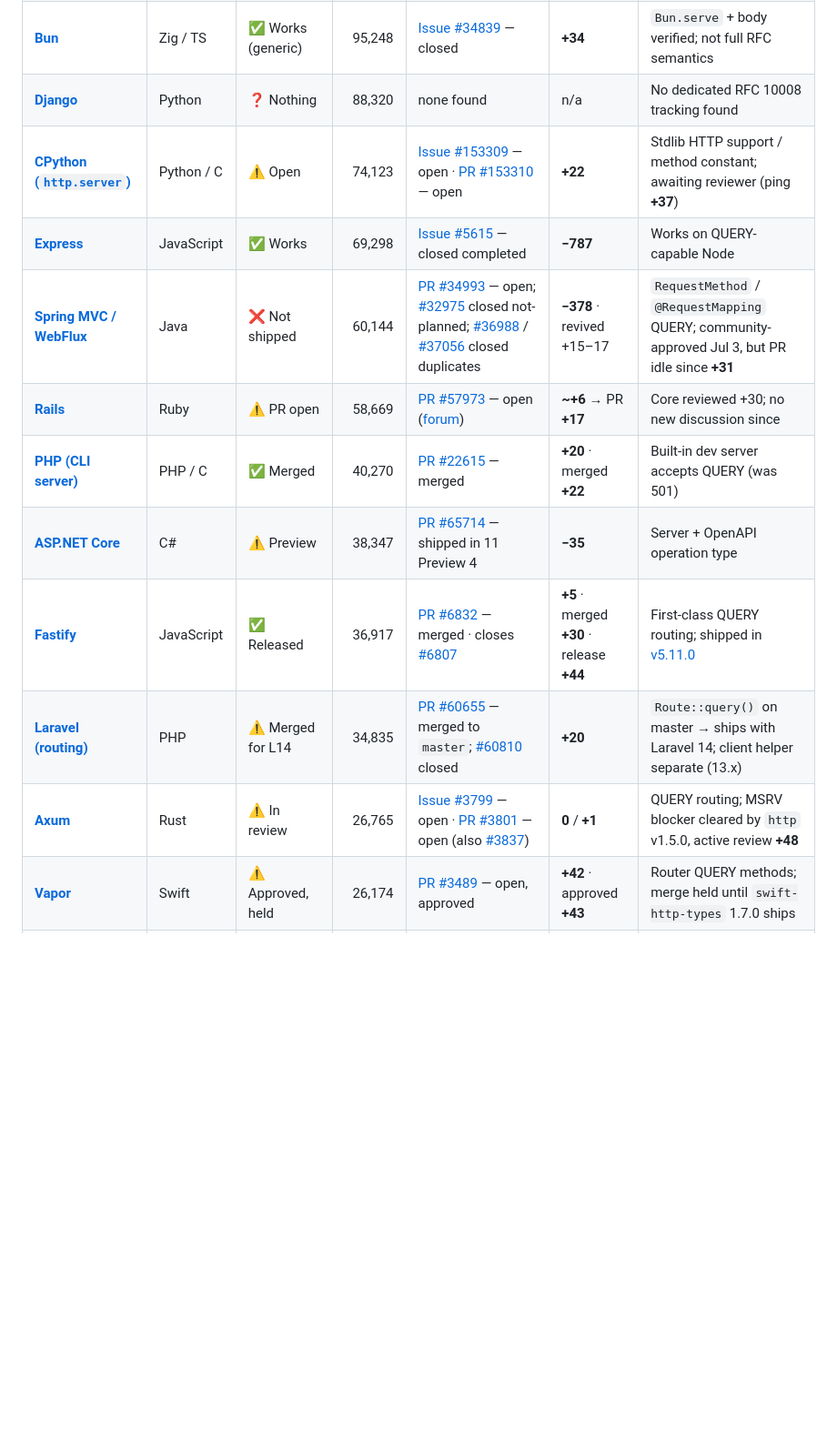
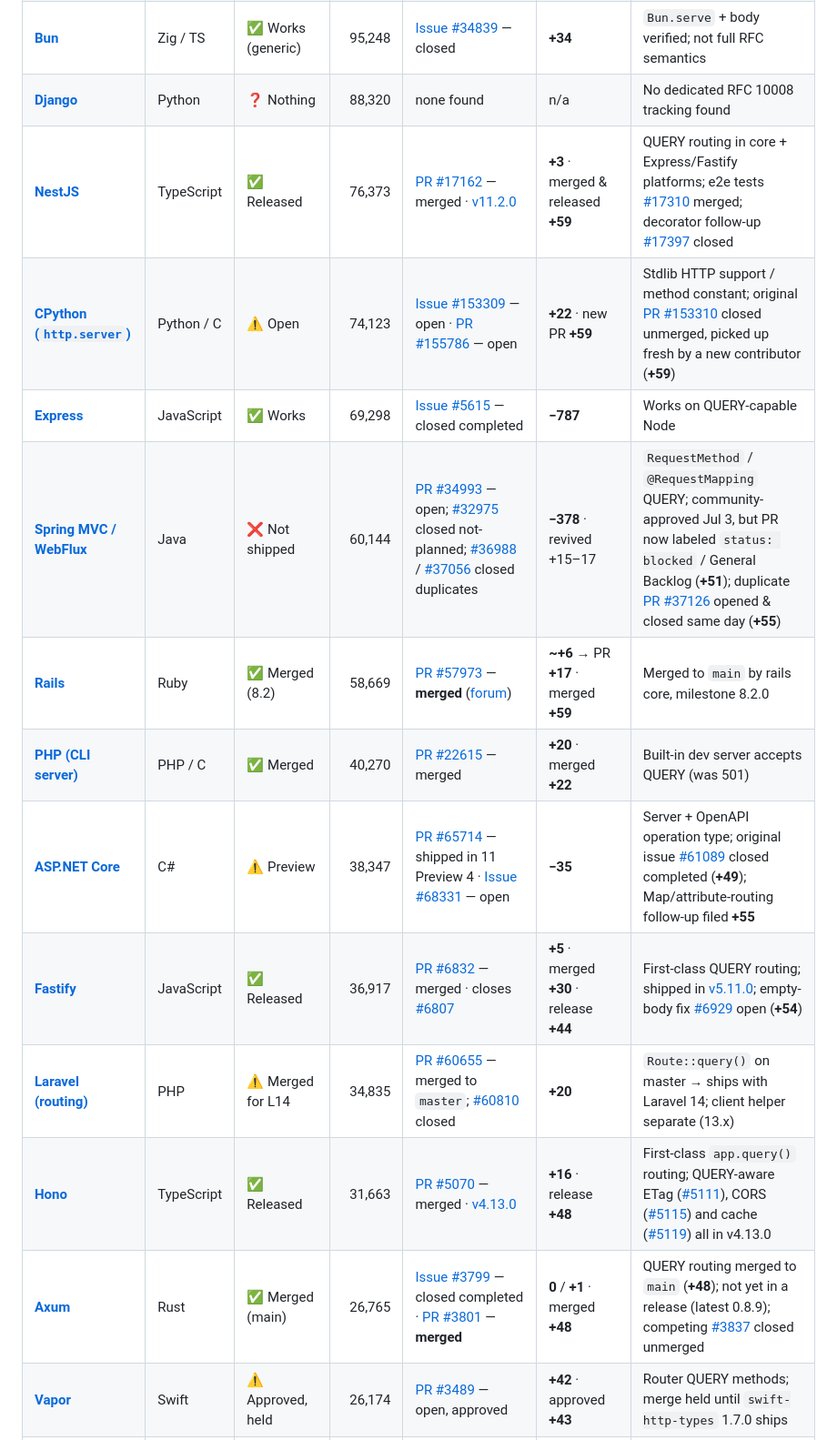
Before and after one commit to ebremer/RFC10008support, a Markdown page: README.md, the part around one of its changes. Shown at 91% size. GitHub-like rendering; blank space fills up the shorter version.

```diff
--- a/README.md
+++ b/README.md
@@ -18,15 +18,17 @@ Stacks that **accept** or **route** QUERY.
 | [**FastAPI**](https://github.com/tiangolo/fastapi) | Python | ❓ Nothing | 101,265 | none found | n/a | No dedicated RFC 10008 tracking found |
 | [**Bun**](https://github.com/oven-sh/bun) | Zig / TS | ✅ Works (generic) | 95,248 | [Issue #34839](https://github.com/oven-sh/bun/issues/34839) — closed | **+34** | `Bun.serve` + body verified; not full RFC semantics |
 | [**Django**](https://github.com/django/django) | Python | ❓ Nothing | 88,320 | none found | n/a | No dedicated RFC 10008 tracking found |
-| [**CPython (`http.server`)**](https://github.com/python/cpython) | Python / C | ⚠️ Open | 74,123 | [Issue #153309](https://github.com/python/cpython/issues/153309) — open · [PR #153310](https://github.com/python/cpython/pull/153310) — open | **+22** | Stdlib HTTP support / method constant; awaiting reviewer (ping **+37**) |
+| [**NestJS**](https://github.com/nestjs/nest) | TypeScript | ✅ Released | 76,373 | [PR #17162](https://github.com/nestjs/nest/pull/17162) — merged · [v11.2.0](https://github.com/nestjs/nest/releases/tag/v11.2.0) | **+3** · merged & released **+59** | QUERY routing in core + Express/Fastify platforms; e2e tests [#17310](https://github.com/nestjs/nest/pull/17310) merged; decorator follow-up [#17397](https://github.com/nestjs/nest/pull/17397) closed |
+| [**CPython (`http.server`)**](https://github.com/python/cpython) | Python / C | ⚠️ Open | 74,123 | [Issue #153309](https://github.com/python/cpython/issues/153309) — open · [PR #155786](https://github.com/python/cpython/pull/155786) — open | **+22** · new PR **+59** | Stdlib HTTP support / method constant; original [PR #153310](https://github.com/python/cpython/pull/153310) closed unmerged, picked up fresh by a new contributor (**+59**) |
 | [**Express**](https://github.com/expressjs/express) | JavaScript | ✅ Works | 69,298 | [Issue #5615](https://github.com/expressjs/express/issues/5615) — closed completed | **−787** | Works on QUERY-capable Node |
-| [**Spring MVC / WebFlux**](https://github.com/spring-projects/spring-framework) | Java | ❌ Not shipped | 60,144 | [PR #34993](https://github.com/spring-projects/spring-framework/pull/34993) — open; [#32975](https://github.com/spring-projects/spring-framework/issues/32975) closed not-planned; [#36988](https://github.com/spring-projects/spring-framework/issues/36988) / [#37056](https://github.com/spring-projects/spring-framework/issues/37056) closed duplicates | **−378** · revived +15–17 | `RequestMethod` / `@RequestMapping` QUERY; community-approved Jul 3, but PR idle since **+31** |
-| [**Rails**](https://github.com/rails/rails) | Ruby | ⚠️ PR open | 58,669 | [PR #57973](https://github.com/rails/rails/pull/57973) — open ([forum](https://discuss.rubyonrails.org/t/proposal-support-for-the-http-query-method-rfc-10008/91255)) | **~+6** → PR **+17** | Core reviewed +30; no new discussion since |
+| [**Spring MVC / WebFlux**](https://github.com/spring-projects/spring-framework) | Java | ❌ Not shipped | 60,144 | [PR #34993](https://github.com/spring-projects/spring-framework/pull/34993) — open; [#32975](https://github.com/spring-projects/spring-framework/issues/32975) closed not-planned; [#36988](https://github.com/spring-projects/spring-framework/issues/36988) / [#37056](https://github.com/spring-projects/spring-framework/issues/37056) closed duplicates | **−378** · revived +15–17 | `RequestMethod` / `@RequestMapping` QUERY; community-approved Jul 3, but PR now labeled `status: blocked` / General Backlog (**+51**); duplicate [PR #37126](https://github.com/spring-projects/spring-framework/pull/37126) opened & closed same day (**+55**) |
+| [**Rails**](https://github.com/rails/rails) | Ruby | ✅ Merged (8.2) | 58,669 | [PR #57973](https://github.com/rails/rails/pull/57973) — **merged** ([forum](https://discuss.rubyonrails.org/t/proposal-support-for-the-http-query-method-rfc-10008/91255)) | **~+6** → PR **+17** · merged **+59** | Merged to `main` by rails core, milestone 8.2.0 |
 | [**PHP (CLI server)**](https://github.com/php/php-src) | PHP / C | ✅ Merged | 40,270 | [PR #22615](https://github.com/php/php-src/pull/22615) — merged | **+20** · merged **+22** | Built-in dev server accepts QUERY (was 501) |
-| [**ASP.NET Core**](https://github.com/dotnet/aspnetcore) | C# | ⚠️ Preview | 38,347 | [PR #65714](https://github.com/dotnet/aspnetcore/pull/65714) — shipped in 11 Preview 4 | **−35** | Server + OpenAPI operation type |
-| [**Fastify**](https://github.com/fastify/fastify) | JavaScript | ✅ Released | 36,917 | [PR #6832](https://github.com/fastify/fastify/pull/6832) — merged · closes [#6807](https://github.com/fastify/fastify/issues/6807) | **+5** · merged **+30** · release **+44** | First-class QUERY routing; shipped in [v5.11.0](https://github.com/fastify/fastify/releases/tag/v5.11.0) |
+| [**ASP.NET Core**](https://github.com/dotnet/aspnetcore) | C# | ⚠️ Preview | 38,347 | [PR #65714](https://github.com/dotnet/aspnetcore/pull/65714) — shipped in 11 Preview 4 · [Issue #68331](https://github.com/dotnet/aspnetcore/issues/68331) — open | **−35** | Server + OpenAPI operation type; original issue [#61089](https://github.com/dotnet/aspnetcore/issues/61089) closed completed (**+49**); Map/attribute-routing follow-up filed **+55** |
+| [**Fastify**](https://github.com/fastify/fastify) | JavaScript | ✅ Released | 36,917 | [PR #6832](https://github.com/fastify/fastify/pull/6832) — merged · closes [#6807](https://github.com/fastify/fastify/issues/6807) | **+5** · merged **+30** · release **+44** | First-class QUERY routing; shipped in [v5.11.0](https://github.com/fastify/fastify/releases/tag/v5.11.0); empty-body fix [#6929](https://github.com/fastify/fastify/pull/6929) open (**+54**) |
 | [**Laravel (routing)**](https://github.com/laravel/framework) | PHP | ⚠️ Merged for L14 | 34,835 | [PR #60655](https://github.com/laravel/framework/pull/60655) — merged to `master`; [#60810](https://github.com/laravel/framework/pull/60810) closed | **+20** | `Route::query()` on master → ships with Laravel 14; client helper separate (13.x) |
-| [**Axum**](https://github.com/tokio-rs/axum) | Rust | ⚠️ In review | 26,765 | [Issue #3799](https://github.com/tokio-rs/axum/issues/3799) — open · [PR #3801](https://github.com/tokio-rs/axum/pull/3801) — open (also [#3837](https://github.com/tokio-rs/axum/pull/3837)) | **0** / **+1** | QUERY routing; MSRV blocker cleared by `http` v1.5.0, active review **+48** |
+| [**Hono**](https://github.com/honojs/hono) | TypeScript | ✅ Released | 31,663 | [PR #5070](https://github.com/honojs/hono/pull/5070) — merged · [v4.13.0](https://github.com/honojs/hono/releases/tag/v4.13.0) | **+16** · release **+48** | First-class `app.query()` routing; QUERY-aware ETag ([#5111](https://github.com/honojs/hono/pull/5111)), CORS ([#5115](https://github.com/honojs/hono/pull/5115)) and cache ([#5119](https://github.com/honojs/hono/pull/5119)) all in v4.13.0 |
+| [**Axum**](https://github.com/tokio-rs/axum) | Rust | ✅ Merged (main) | 26,765 | [Issue #3799](https://github.com/tokio-rs/axum/issues/3799) — closed completed · [PR #3801](https://github.com/tokio-rs/axum/pull/3801) — **merged** | **0** / **+1** · merged **+48** | QUERY routing merged to `main` (**+48**); not yet in a release (latest 0.8.9); competing [#3837](https://github.com/tokio-rs/axum/pull/3837) closed unmerged |
 | [**Vapor**](https://github.com/vapor/vapor) | Swift | ⚠️ Approved, held | 26,174 | [PR #3489](https://github.com/vapor/vapor/pull/3489) — open, approved | **+42** · approved **+43** | Router QUERY methods; merge held until `swift-http-types` 1.7.0 ships |
 | [**Tornado**](https://github.com/tornadoweb/tornado) | Python | ❌ Closed unmerged | 22,192 | [PR #3697](https://github.com/tornadoweb/tornado/pull/3697) — closed | **+42** | Opened and closed the same day without merge |
 | [**GoFr**](https://github.com/gofr-dev/gofr) | Go | ⚠️ Approved | 21,065 | [PR #3760](https://github.com/gofr-dev/gofr/pull/3760) — open · [Issue #3756](https://github.com/gofr-dev/gofr/issues/3756) — open | **+38** | `App.QUERY` routes + client `Query`; approved pending a docs update |
```
Also changed, not shown: other parts of README.md (+26 -23 lines).
